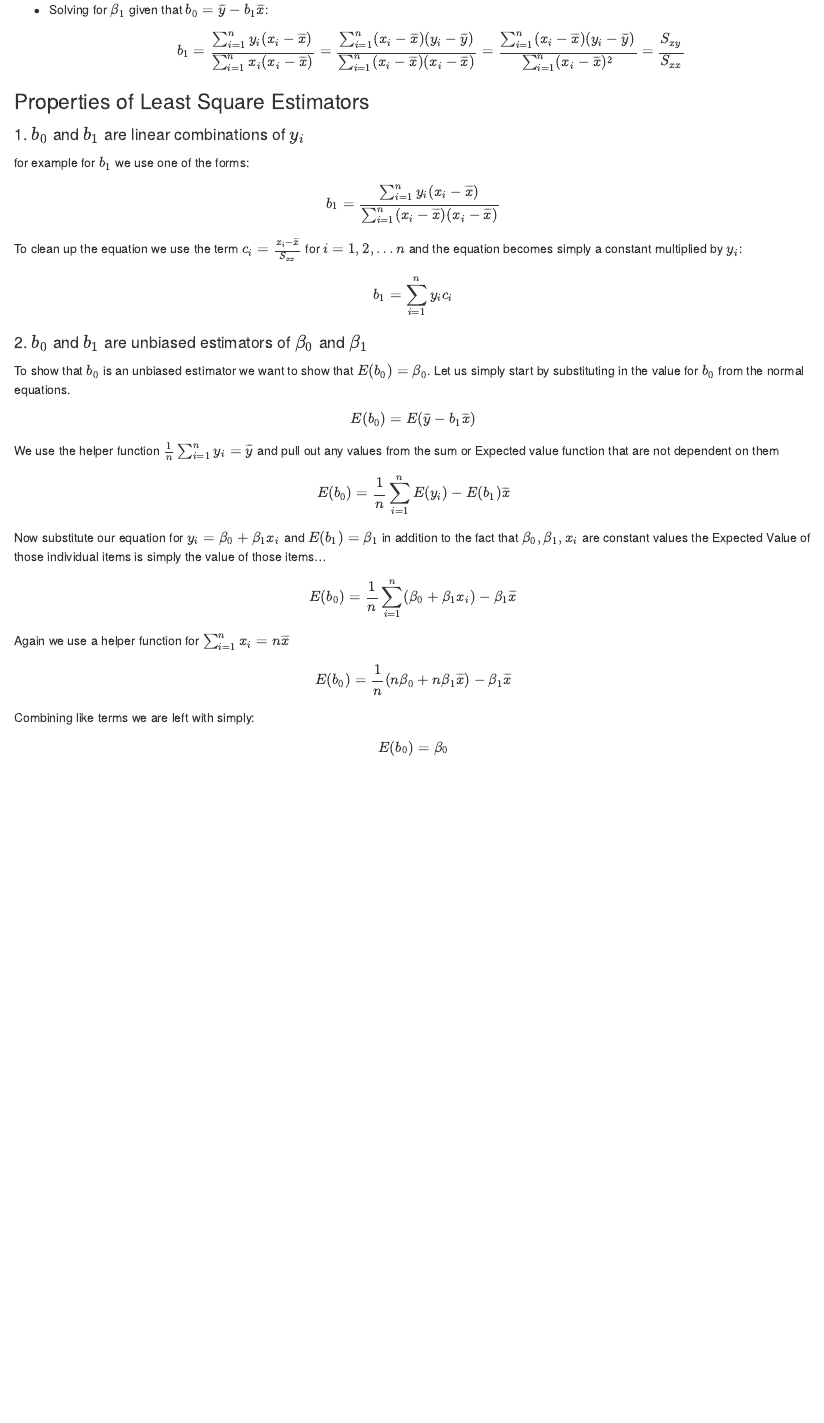
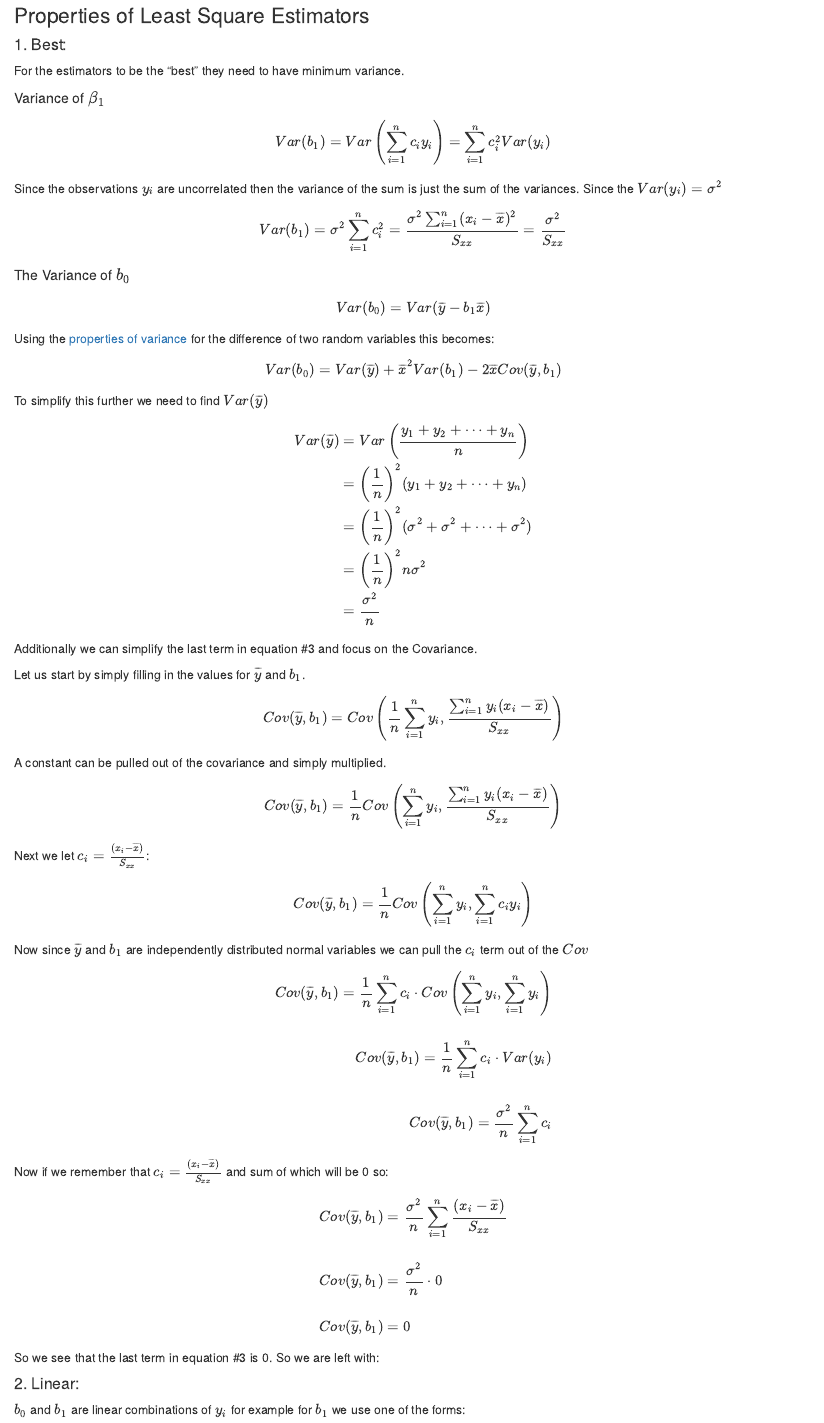
Before and after one commit to j-buss/jrem_me_blog_v1, an R Markdown document (content/posts/Intro_to_Linear_Regression_Analysis/Chapter_02/notes/index.Rmd): the page in a window 1100 px wide, from 1870 px down before the commit and from 2070 px down after it. Rendered offline with R 4.5, knitr and Pandoc, with nearby package versions.

Commit message:
more notes from chapter 2 - great variance work!

```diff
--- a/content/posts/Intro_to_Linear_Regression_Analysis/Chapter_02/notes/index.Rmd
+++ b/content/posts/Intro_to_Linear_Regression_Analysis/Chapter_02/notes/index.Rmd
@@ -121,9 +124,103 @@ $$
 
 ### Properties of Least Square Estimators
 
-#### 1. $b_0$ and $b_1$ are linear combinations of $y_i$
+#### 1. Best:
 
-for example for $b_1$ we use one of the forms:
+For the estimators to be the "best" they need to have minimum variance.
+
+##### Variance of $\beta_1$
+
+$$
+\begin{align*}
+Var(b_1)&=Var \left (\sum_{i=1}^n c_i y_i \right ) = \sum_{i=1}^n c_i^2 Var(y_i)
+\end{align*}
+$$
+
+Since the observations $y_i$ are uncorrelated then the variance of the sum is just the sum of the variances. Since the $Var(y_i)=\sigma^2$
+
+$$
+\begin{align*}
+Var(b_1)&= \sigma^2 \sum_{i=1}^n c_i^2 = \frac {\sigma^2 \sum_{i=1}^n (x_i-\overline {x})^2}{S_{xx}} = \frac{\sigma^2}{S_{xx}}
+\end{align*}
+$$
+
+##### The Variance of $b_0$
+
+$$
+\begin{align*}
+Var(b_0) &= Var(\overline{y} - b_1 \overline {x})
+\end{align*}
+$$
+Using the [properties of variance](https://en.wikipedia.org/wiki/Variance#Properties) for the difference of two random variables this becomes:
+$$
+\begin{align}
+Var(b_0) &= Var(\overline{y}) + \overline{x}^2 Var (b_1) - 2 \overline{x} Cov(\overline{y},b_1)
+\end{align}
+$$
+To simplify this further we need to find $Var(\overline{y})$
+
+$$
+\begin{align*}
+Var(\overline {y}) &= Var \left ( \frac{y_1+y_2+\dots+y_n}{n} \right )\\
+&= \left ( \frac {1}{n} \right )^2 (y_1+y_2+\dots+y_n)\\
+&= \left ( \frac {1}{n} \right )^2 (\sigma^2+\sigma^2+\dots+\sigma^2)\\
+&= \left ( \frac {1}{n} \right )^2 n \sigma^2\\
+&= \frac {\sigma^2}{n}
+\end{align*}
+$$
+Additionally we can simplify the last term in equation #3 and focus on the Covariance.
+
+Let us start by simply filling in the values for $\overline{y}$ and $b_1$.
+
+$$
+Cov(\overline{y},b_1)=
+Cov\left(\frac{1}{n}\sum_{i=1}^ny_i,    \frac {\sum_{i=1}^ny_i(x_i-\overline{x})} {S_{xx}} \right)
+$$
+A constant can be pulled out of the covariance and simply multiplied.
+$$
+Cov(\overline{y},b_1)=
+\frac{1}{n}Cov\left(\sum_{i=1}^ny_i,    \frac {\sum_{i=1}^ny_i(x_i-\overline{x})} {S_{xx}} \right)
+$$
+Next we let $c_i = \frac{(x_i - \overline{x})}{S_{xx}}$:
+
+
+$$
+Cov(\overline{y},b_1)=
+\frac{1}{n}Cov\left(\sum_{i=1}^ny_i,    \sum_{i=1}^nc_iy_i \right)
+$$
+
+Now since $\overline{y}$ and $b_1$ are independently distributed normal variables we can pull the $c_i$ term out of the $Cov$
+
+$$
+\begin{split}
+Cov(\overline{y},b_1) =
+\frac{1}{n}\sum_{i=1}^nc_i \cdot Cov\left(\sum_{i=1}^ny_i,    \sum_{i=1}^ny_i \right)\\
+\\
+Cov(\overline{y},b_1)= \frac{1}{n}\sum_{i=1}^nc_i \cdot Var(y_i)\\
+\\
+Cov(\overline{y},b_1)= \frac{\sigma^2}{n}\sum_{i=1}^nc_i\\
+\end{split}
+$$
+Now if we remember that $c_i = \frac{(x_i - \overline{x})}{S_{xx}}$ and sum of which will be 0 so:
+$$
+\begin{split}
+Cov(\overline{y},b_1)&= \frac{\sigma^2}{n}\sum_{i=1}^n \frac{(x_i - \overline{x})}{S_{xx}}\\
+\\
+Cov(\overline{y},b_1)&= \frac{\sigma^2}{n} \cdot 0\\
+\\
+Cov(\overline{y},b_1)&= 0\\
+\end{split}
+$$
+So we see that the last term in equation #3 is 0. So we are left with:
+
+
+
+#### 2. Linear:
+
+
+
+
+$b_0$ and $b_1$ are linear combinations of $y_i$ for example for $b_1$ we use one of the forms:
 $$
 \begin{align*}
 b_1 = \frac{\sum_{i=1}^ny_i(x_i - \overline{x})}{\sum_{i=1}^n(x_i-\overline{x})(x_i -\overline{x})}
@@ -136,9 +233,11 @@ b_1 = \sum_{i=1}^ny_i c_i
 \end{align*}
 $$
 
-#### 2. $b_0$ and $b_1$ are unbiased estimators of $\beta_0$ and $\beta_1$
+#### 3. Unbiased
 
-To show that $b_0$ is an unbiased estimator we want to show that $E(b_0)=\beta_0$. Let us simply start by substituting in the value for $b_0$ from the normal equations.
+$b_0$ and $b_1$ are unbiased estimators of $\beta_0$ and $\beta_1$
+
+For $b_0$ to be an unbiased estimator we want to show that $E(b_0)=\beta_0$. Let us simply start by substituting in the value for $b_0$ from the normal equations.
 
 $$
 E(b_0) = E(\overline{y} - b_1\overline{x})
```
Also changed, not shown: syntax.css (added, +82 -0 lines), content/posts/Intro_to_Linear_Regression_Analysis/Chapter_02/notes/index.Rmd (31 more changed lines), 2 other files.
